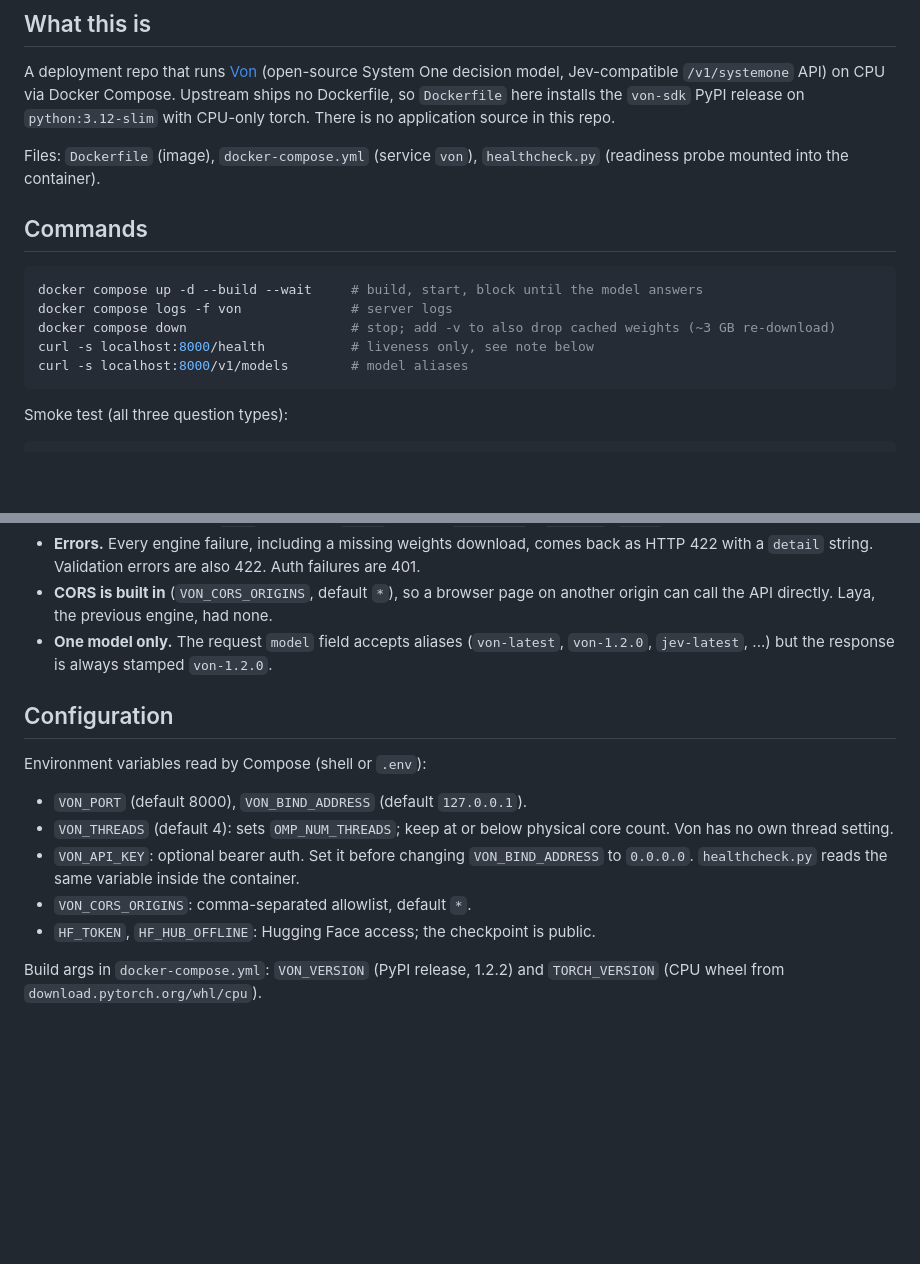
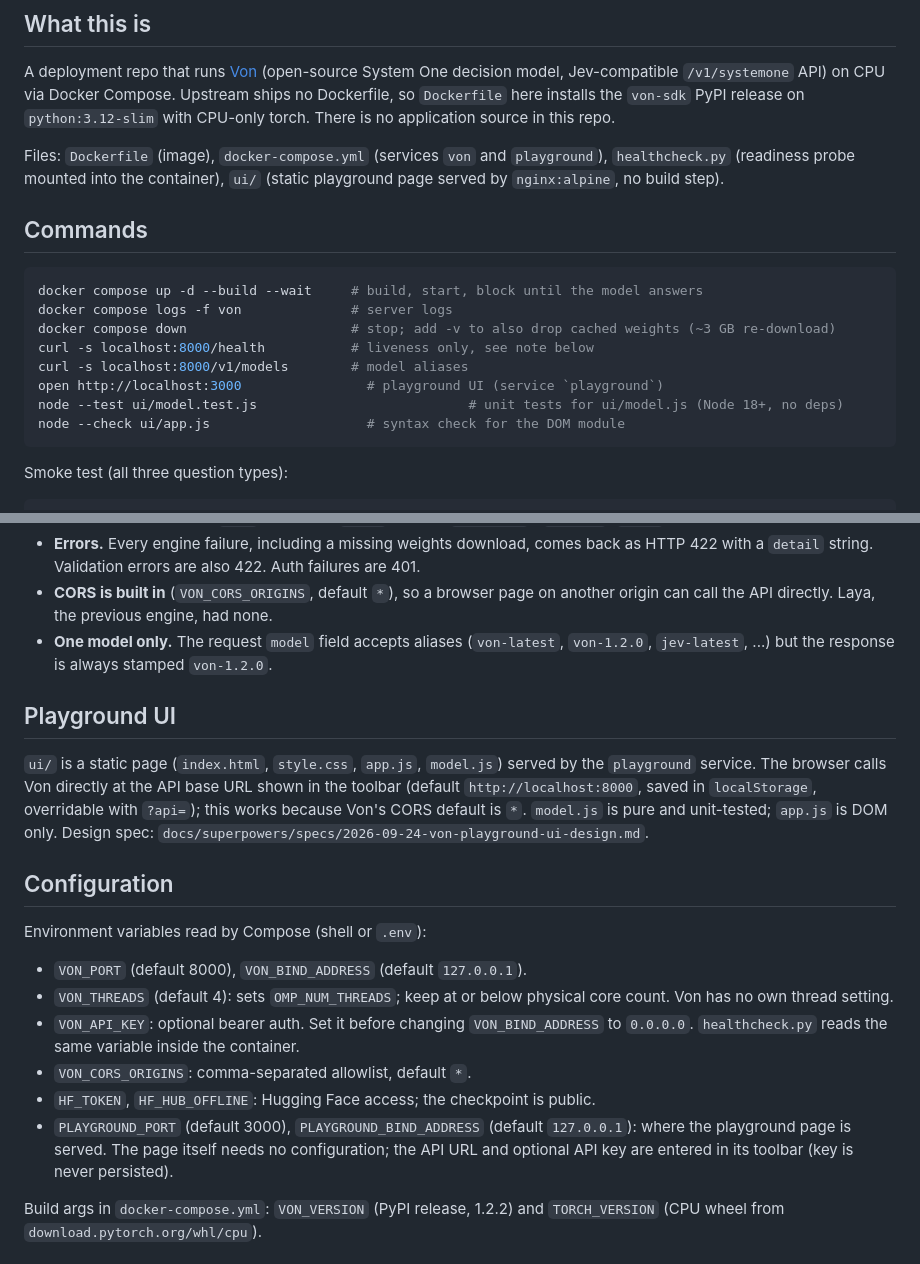
Before and after one commit to mateuszbieniek/von-playground, a Markdown page: CLAUDE.md, 2 parts joined by grey strips. Drawn GitHub-style; blank space fills up the shorter version.

Commit message:
docs: playground UI in CLAUDE.md and spec
Co-Authored-By: Claude Haiku 4.5 <noreply@anthropic.com>

````diff
--- a/CLAUDE.md
+++ b/CLAUDE.md
@@ -6,7 +6,7 @@ This file provides guidance to Claude Code (claude.ai/code) when working with co
 
 A deployment repo that runs [Von](https://github.com/wfzyx/von) (open-source System One decision model, Jev-compatible `/v1/systemone` API) on CPU via Docker Compose. Upstream ships no Dockerfile, so `Dockerfile` here installs the `von-sdk` PyPI release on `python:3.12-slim` with CPU-only torch. There is no application source in this repo.
 
-Files: `Dockerfile` (image), `docker-compose.yml` (service `von`), `healthcheck.py` (readiness probe mounted into the container).
+Files: `Dockerfile` (image), `docker-compose.yml` (services `von` and `playground`), `healthcheck.py` (readiness probe mounted into the container), `ui/` (static playground page served by `nginx:alpine`, no build step).
 
 ## Commands
 
@@ -16,6 +16,9 @@ docker compose logs -f von              # server logs
 docker compose down                     # stop; add -v to also drop cached weights (~3 GB re-download)
 curl -s localhost:8000/health           # liveness only, see note below
 curl -s localhost:8000/v1/models        # model aliases
+open http://localhost:3000                # playground UI (service `playground`)
+node --test ui/model.test.js                           # unit tests for ui/model.js (Node 18+, no deps)
+node --check ui/app.js                    # syntax check for the DOM module
 ```
 
 Smoke test (all three question types):
@@ -39,6 +42,10 @@ curl -s localhost:8000/v1/systemone -H 'content-type: application/json' -d '{
 - **CORS is built in** (`VON_CORS_ORIGINS`, default `*`), so a browser page on another origin can call the API directly. Laya, the previous engine, had none.
 - **One model only.** The request `model` field accepts aliases (`von-latest`, `von-1.2.0`, `jev-latest`, ...) but the response is always stamped `von-1.2.0`.
 
+## Playground UI
+
+`ui/` is a static page (`index.html`, `style.css`, `app.js`, `model.js`) served by the `playground` service. The browser calls Von directly at the API base URL shown in the toolbar (default `http://localhost:8000`, saved in `localStorage`, overridable with `?api=`); this works because Von's CORS default is `*`. `model.js` is pure and unit-tested; `app.js` is DOM only. Design spec: `docs/superpowers/specs/2026-09-24-von-playground-ui-design.md`.
+
 ## Configuration
 
 Environment variables read by Compose (shell or `.env`):
@@ -48,6 +55,7 @@ Environment variables read by Compose (shell or `.env`):
 - `VON_API_KEY`: optional bearer auth. Set it before changing `VON_BIND_ADDRESS` to `0.0.0.0`. `healthcheck.py` reads the same variable inside the container.
 - `VON_CORS_ORIGINS`: comma-separated allowlist, default `*`.
 - `HF_TOKEN`, `HF_HUB_OFFLINE`: Hugging Face access; the checkpoint is public.
+- `PLAYGROUND_PORT` (default 3000), `PLAYGROUND_BIND_ADDRESS` (default `127.0.0.1`): where the playground page is served. The page itself needs no configuration; the API URL and optional API key are entered in its toolbar (key is never persisted).
 
 Build args in `docker-compose.yml`: `VON_VERSION` (PyPI release, 1.2.2) and `TORCH_VERSION` (CPU wheel from `download.pytorch.org/whl/cpu`).
 
````
Also changed, not shown: 2 other files.
